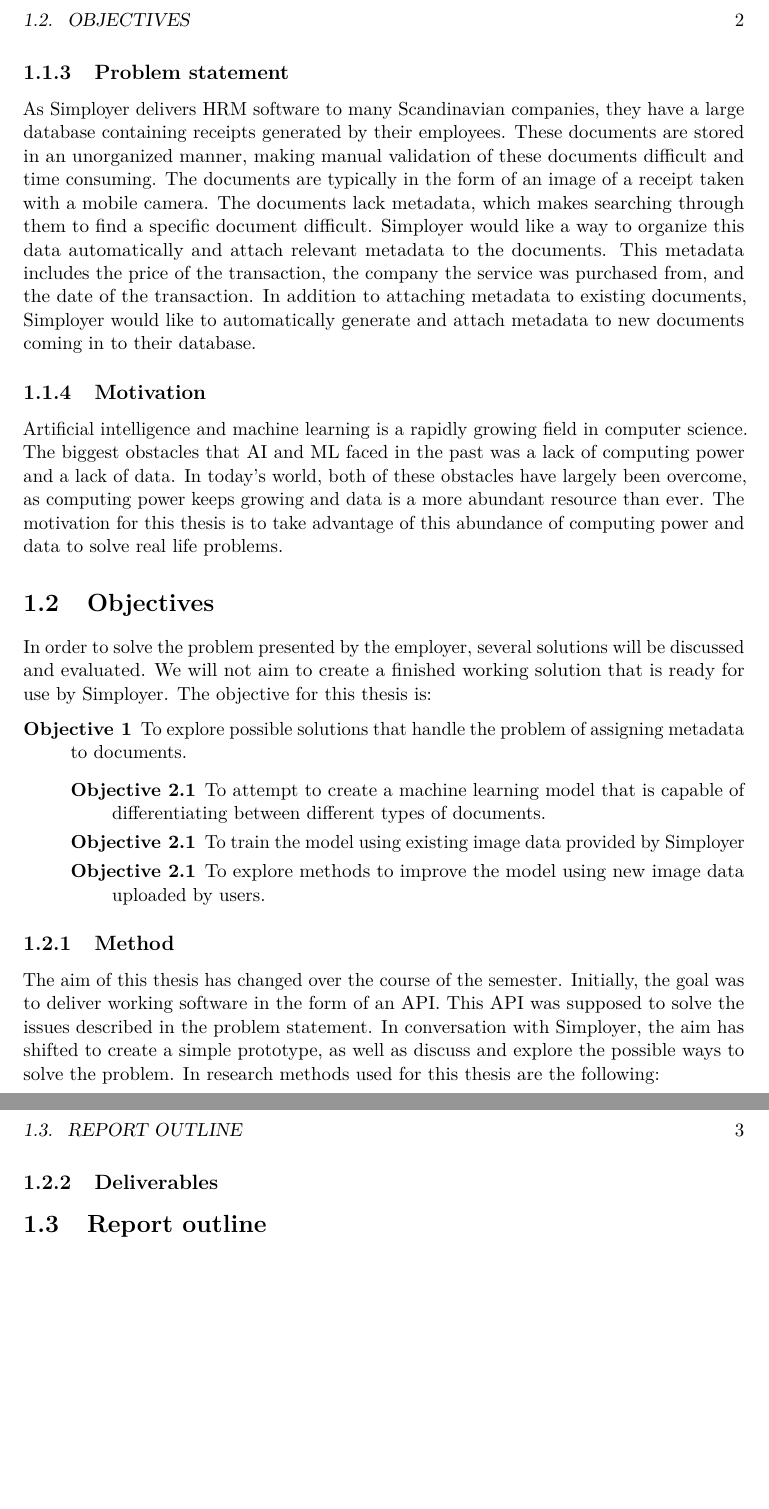
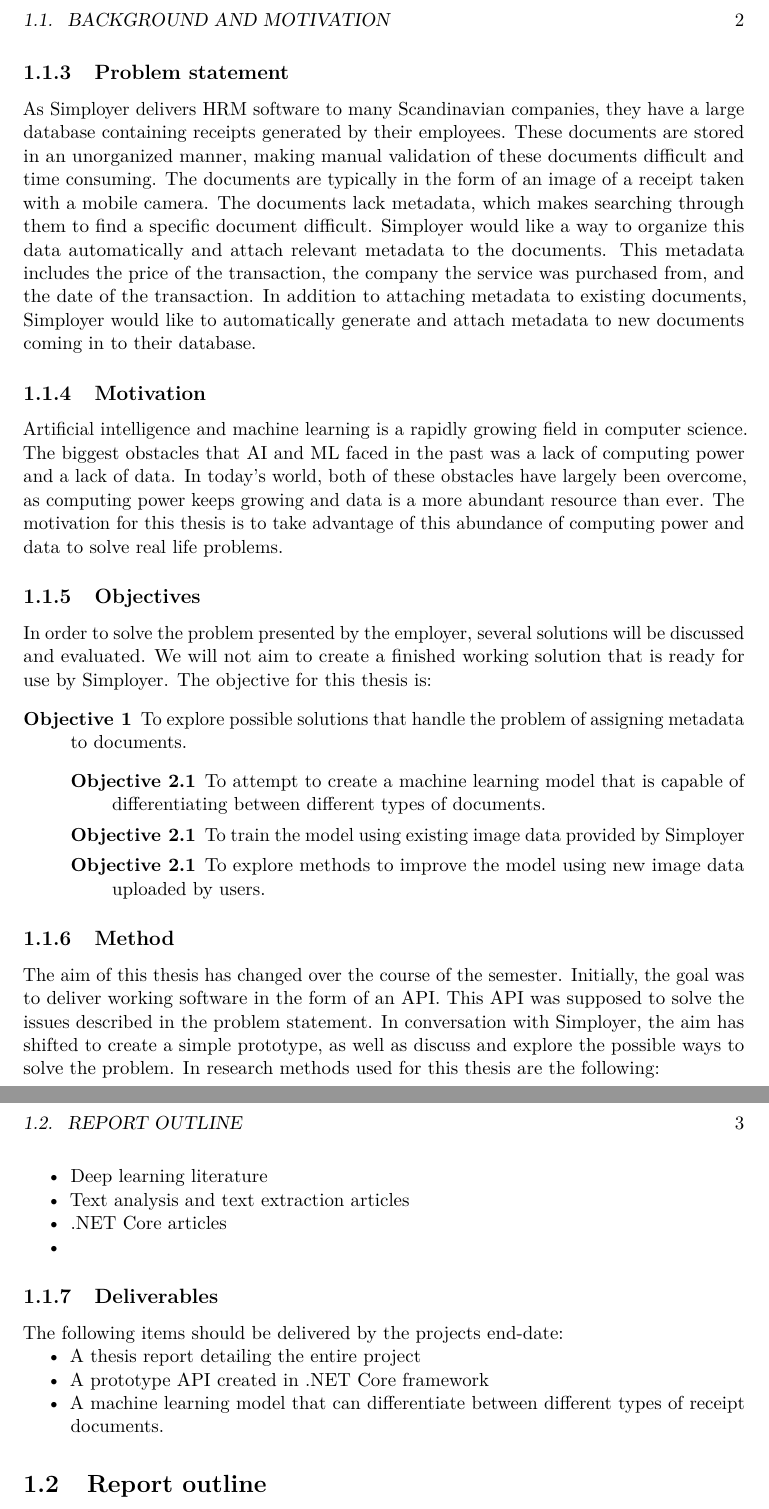
Before and after one commit to JoakimAa/Bachelor2021, a LaTeX thesis (main.tex, which reads introduction.tex): two parts of pages 8 and 9 of 13, joined at a grey line, cut at the place of the change, the shorter picture padded with empty space. Compiled offline with pdfLaTeX.

Commit message:
Introduction changes

```diff
--- a/introduction.tex
+++ b/introduction.tex
@@ -41,7 +41,7 @@ The biggest obstacles that AI and ML faced in the past was a lack of computing p
 In today's world, both of these obstacles have largely been overcome, as computing power keeps growing and data is a more abundant resource than ever.
 The motivation for this thesis is to take advantage of this abundance of computing power and data to solve real life problems.
 
-\section{Objectives}\label{sec:objectives}
+\subsection{Objectives}\label{subsec:objectives}
 In order to solve the problem presented by the employer, several solutions will be discussed and evaluated.
 We will not aim to create a finished working solution that is ready for use by Simployer.
 The objective for this thesis is:
@@ -61,9 +61,19 @@ Initially, the goal was to deliver working software in the form of an API.
 This API was supposed to solve the issues described in the problem statement.
 In conversation with Simployer, the aim has shifted to create a simple prototype, as well as discuss and explore the possible ways to solve the problem.
 In research methods used for this thesis are the following:
-\begin{description}
-\end{description}
+\begin{compactitem}
+    \item Deep learning literature
+    \item Text analysis and text extraction articles
+    \item .NET Core articles
+    \item
+\end{compactitem}
 
 \subsection{Deliverables}\label{subsec:deliverables}
+The following items should be delivered by the projects end-date:
+\begin{compactitem}
+    \item A thesis report detailing the entire project
+    \item A prototype API created in .NET Core framework
+    \item A machine learning model that can differentiate between different types of receipt documents.
+\end{compactitem}
 
 \section{Report outline}\label{sec:report-outline}
```
